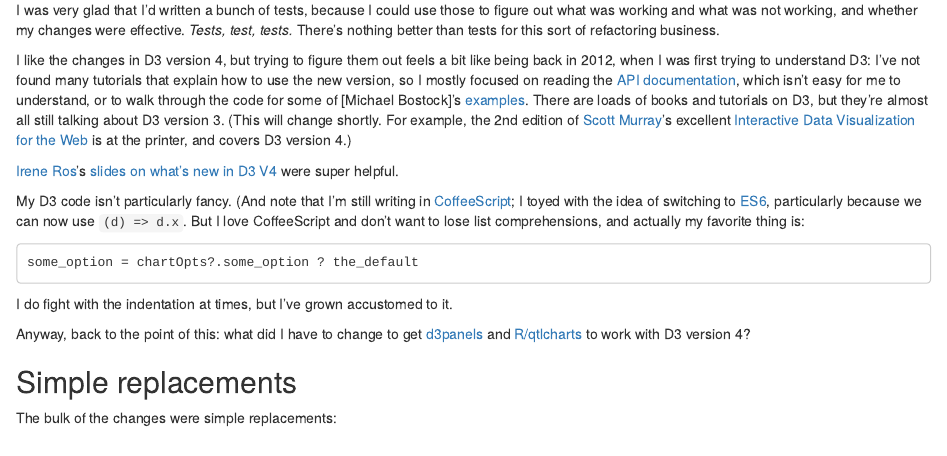
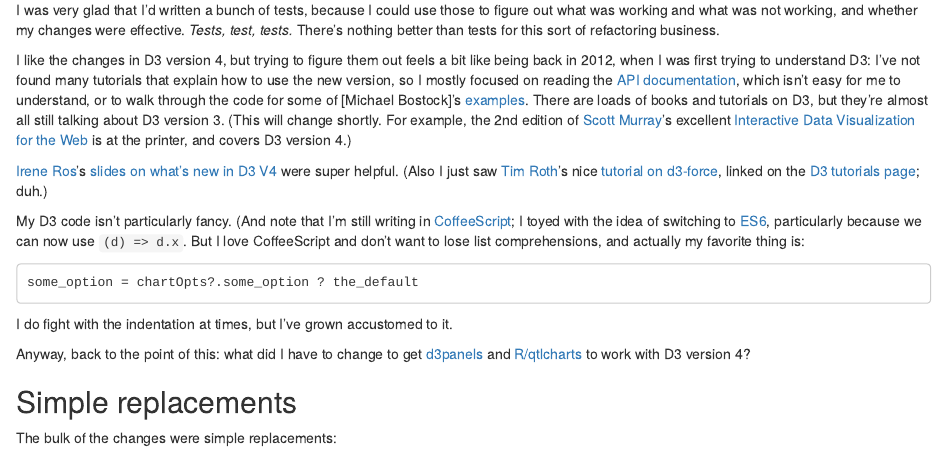
Before and after one commit to kbroman/blog, an R Markdown document (content/post/2017-05-11-updating-d3panels-and-r-qtlcharts-for-d3-version-4.Rmd): the page in a window 1100 px wide, from 230 px down. Rendered offline with R 4.5, knitr and Pandoc, with nearby package versions.

Commit message:
Add link to Tim Roth's tutorial on d3-force

```diff
--- a/content/post/2017-05-11-updating-d3panels-and-r-qtlcharts-for-d3-version-4.Rmd
+++ b/content/post/2017-05-11-updating-d3panels-and-r-qtlcharts-for-d3-version-4.Rmd
@@ -42,6 +42,11 @@
 
 [Irene Ros](http://www.ireneros.com/)'s [slides on what's new in D3
 V4](https://iros.github.io/d3-v4-whats-new/#1) were super helpful.
+(Also I just saw [Tim Roth](http://www.puzzlr.org/sample-page/)'s
+nice [tutorial on
+d3-force](http://www.puzzlr.org/force-graphs-with-d3/), linked on the
+[D3 tutorials page](https://github.com/d3/d3/wiki/Tutorials); duh.)
+
 
 My D3 code isn't particularly fancy. (And note that I'm still writing
 in [CoffeeScript](http://coffeescript.org); I toyed with the idea of
```
